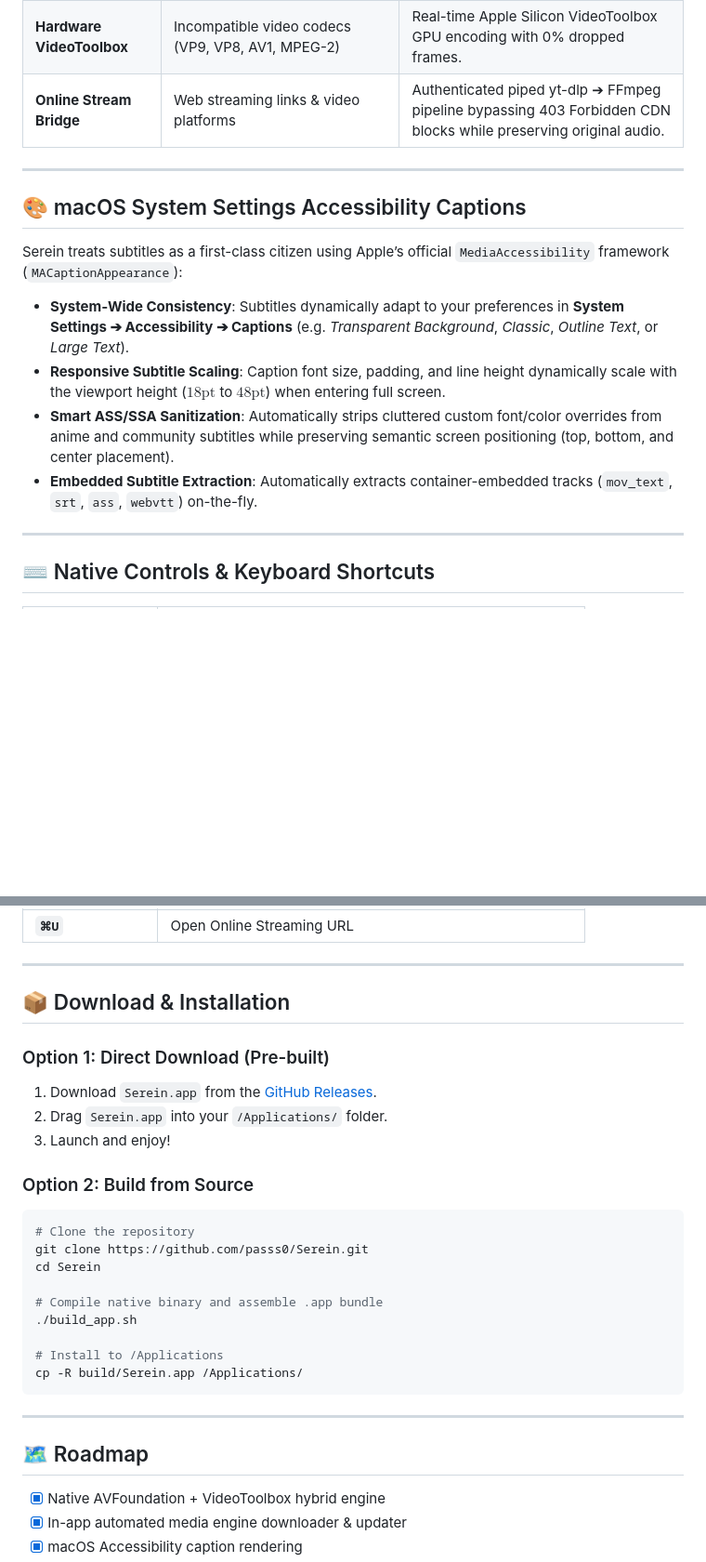
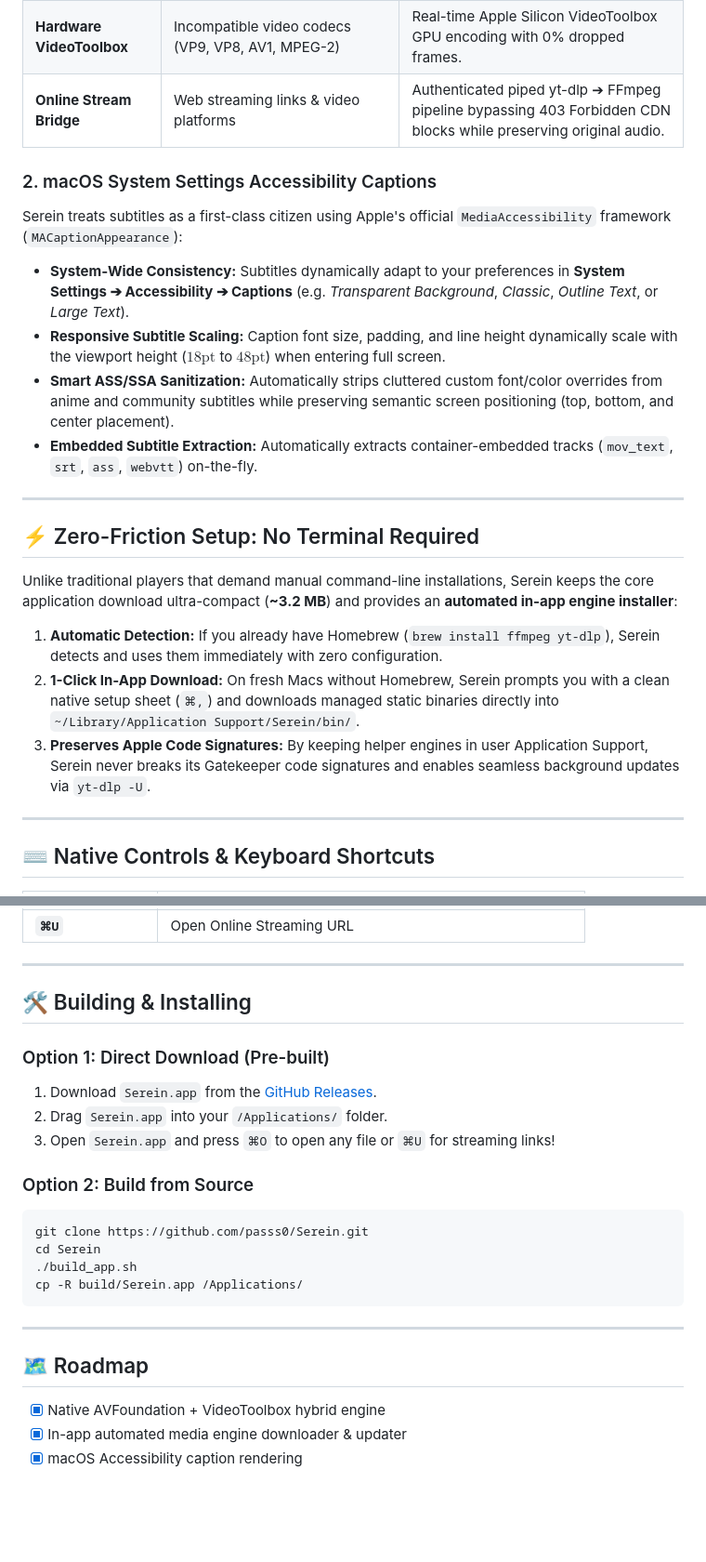
Before and after one commit to passs0/Kino, a Markdown page: README.md, 2 parts joined by grey strips. Shown at 93% size. GitHub-like rendering; blank space fills up the shorter version.

````diff
--- a/README.md
+++ b/README.md
@@ -55,16 +43,22 @@ Serein employs an intelligent coordinator that inspects container formats, audio
 | **Hardware VideoToolbox** | Incompatible video codecs (VP9, VP8, AV1, MPEG-2) | Real-time Apple Silicon VideoToolbox GPU encoding with 0% dropped frames. |
 | **Online Stream Bridge** | Web streaming links & video platforms | Authenticated piped yt-dlp ➔ FFmpeg pipeline bypassing 403 Forbidden CDN blocks while preserving original audio. |
 
+### 2. macOS System Settings Accessibility Captions
+Serein treats subtitles as a first-class citizen using Apple's official `MediaAccessibility` framework (`MACaptionAppearance`):
+- **System-Wide Consistency:** Subtitles dynamically adapt to your preferences in **System Settings ➔ Accessibility ➔ Captions** (e.g. *Transparent Background*, *Classic*, *Outline Text*, or *Large Text*).
+- **Responsive Subtitle Scaling:** Caption font size, padding, and line height dynamically scale with the viewport height ($18\text{pt}$ to $48\text{pt}$) when entering full screen.
+- **Smart ASS/SSA Sanitization:** Automatically strips cluttered custom font/color overrides from anime and community subtitles while preserving semantic screen positioning (top, bottom, and center placement).
+- **Embedded Subtitle Extraction:** Automatically extracts container-embedded tracks (`mov_text`, `srt`, `ass`, `webvtt`) on-the-fly.
+
 ---
 
-## 🎨 macOS System Settings Accessibility Captions
+## ⚡️ Zero-Friction Setup: No Terminal Required
 
-Serein treats subtitles as a first-class citizen using Apple’s official `MediaAccessibility` framework (`MACaptionAppearance`):
+Unlike traditional players that demand manual command-line installations, Serein keeps the core application download ultra-compact (**~3.2 MB**) and provides an **automated in-app engine installer**:
 
-* **System-Wide Consistency**: Subtitles dynamically adapt to your preferences in **System Settings ➔ Accessibility ➔ Captions** (e.g. *Transparent Background*, *Classic*, *Outline Text*, or *Large Text*).
-* **Responsive Subtitle Scaling**: Caption font size, padding, and line height dynamically scale with the viewport height ($18\text{pt}$ to $48\text{pt}$) when entering full screen.
-* **Smart ASS/SSA Sanitization**: Automatically strips cluttered custom font/color overrides from anime and community subtitles while preserving semantic screen positioning (top, bottom, and center placement).
-* **Embedded Subtitle Extraction**: Automatically extracts container-embedded tracks (`mov_text`, `srt`, `ass`, `webvtt`) on-the-fly.
+1. **Automatic Detection:** If you already have Homebrew (`brew install ffmpeg yt-dlp`), Serein detects and uses them immediately with zero configuration.
+2. **1-Click In-App Download:** On fresh Macs without Homebrew, Serein prompts you with a clean native setup sheet (`⌘,`) and downloads managed static binaries directly into `~/Library/Application Support/Serein/bin/`.
+3. **Preserves Apple Code Signatures:** By keeping helper engines in user Application Support, Serein never breaks its Gatekeeper code signatures and enables seamless background updates via `yt-dlp -U`.
 
 ---
 
@@ -86,29 +80,25 @@ Serein treats subtitles as a first-class citizen using Apple’s official `Media
 
 ---
 
-## 📦 Download & Installation
+## 🛠️ Building & Installing
 
 ### Option 1: Direct Download (Pre-built)
 1. Download `Serein.app` from the [GitHub Releases](https://github.com/passs0/Serein/releases).
 2. Drag `Serein.app` into your `/Applications/` folder.
-3. Launch and enjoy!
+3. Open `Serein.app` and press `⌘O` to open any file or `⌘U` for streaming links!
 
 ### Option 2: Build from Source
-```bash
-# Clone the repository
+```zsh
 git clone https://github.com/passs0/Serein.git
 cd Serein
-
-# Compile native binary and assemble .app bundle
 ./build_app.sh
-
-# Install to /Applications
 cp -R build/Serein.app /Applications/
 ```
 
 ---
 
 ## 🗺️ Roadmap
+
 - [x] Native AVFoundation + VideoToolbox hybrid engine
 - [x] In-app automated media engine downloader & updater
 - [x] macOS Accessibility caption rendering
````
Also changed, not shown: other parts of README.md (+21 -33 lines), assets/icon.png (added).
